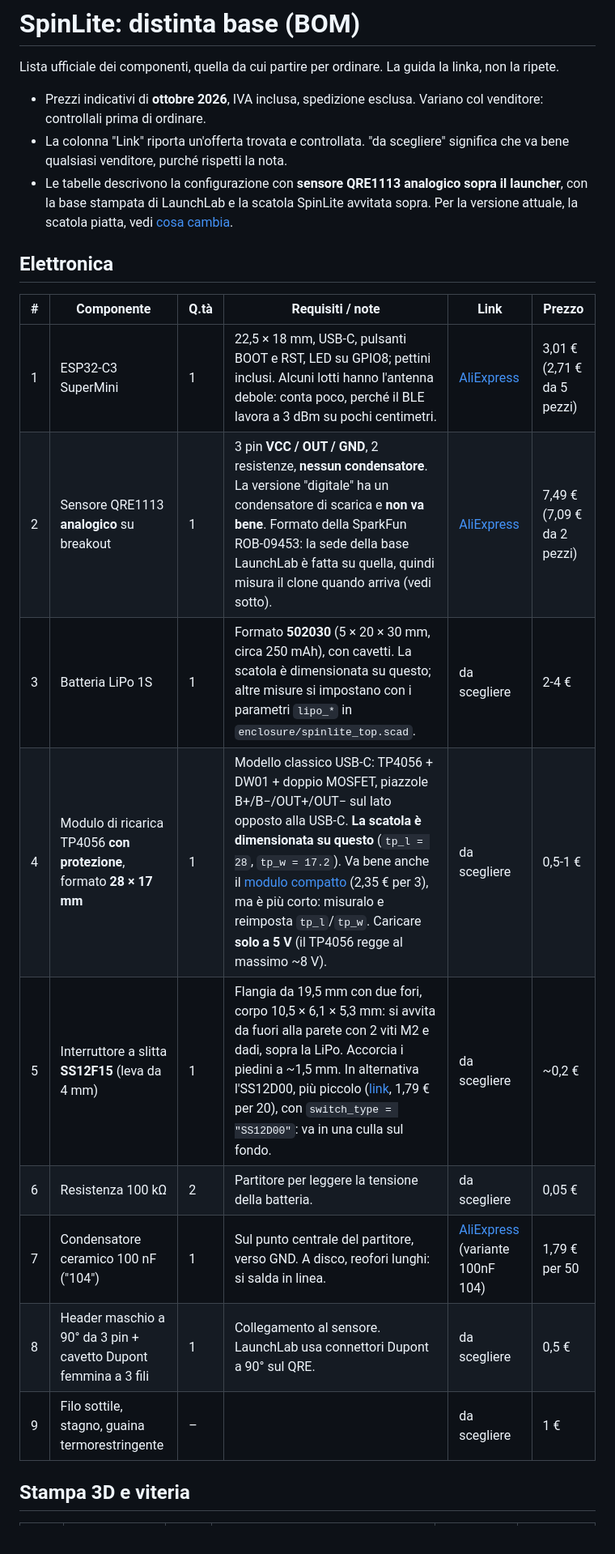
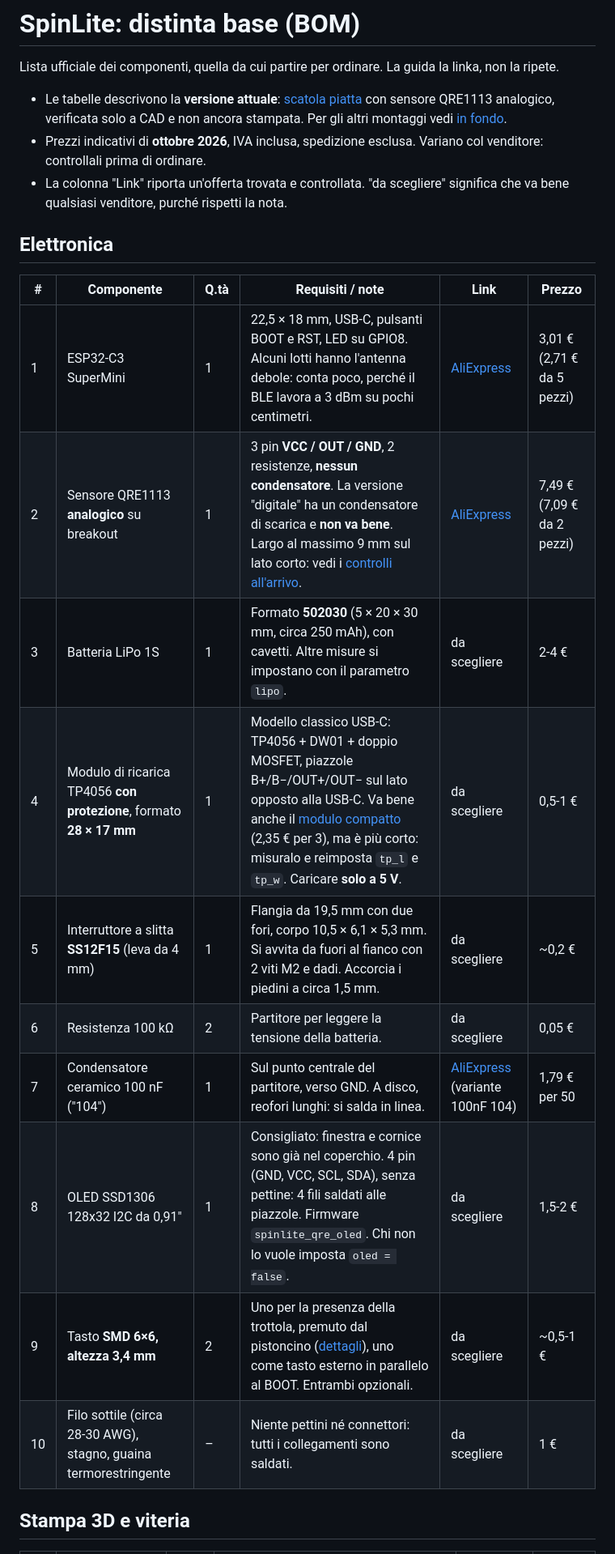
Before and after one commit to mirkio90/spinlite, a Markdown page: hardware/BOM.md, the part around one of its changes. Shown at 81% size. GitHub-like rendering.

```diff
--- a/hardware/BOM.md
+++ b/hardware/BOM.md
@@ -2,23 +2,24 @@
 
 Lista ufficiale dei componenti, quella da cui partire per ordinare. La guida la linka, non la ripete.
 
+- Le tabelle descrivono la **versione attuale**: [scatola piatta](../docs/scatola-piatta.md) con sensore QRE1113 analogico, verificata solo a CAD e non ancora stampata. Per gli altri montaggi vedi [in fondo](#altri-montaggi-cosa-cambia).
 - Prezzi indicativi di **ottobre 2026**, IVA inclusa, spedizione esclusa. Variano col venditore: controllali prima di ordinare.
 - La colonna "Link" riporta un'offerta trovata e controllata. "da scegliere" significa che va bene qualsiasi venditore, purché rispetti la nota.
-- Le tabelle descrivono la configurazione con **sensore QRE1113 analogico sopra il launcher**, con la base stampata di LaunchLab e la scatola SpinLite avvitata sopra. Per la versione attuale, la scatola piatta, vedi [cosa cambia](#scatola-piatta-cosa-cambia).
 
 ## Elettronica
 
 | # | Componente | Q.tà | Requisiti / note | Link | Prezzo |
 | --- | --- | --- | --- | --- | --- |
-| 1 | ESP32-C3 SuperMini | 1 | 22,5 × 18 mm, USB-C, pulsanti BOOT e RST, LED su GPIO8; pettini inclusi. Alcuni lotti hanno l'antenna debole: conta poco, perché il BLE lavora a 3 dBm su pochi centimetri. | [AliExpress](https://it.aliexpress.com/item/1005007479144456.html) | 3,01 € (2,71 € da 5 pezzi) |
-| 2 | Sensore QRE1113 **analogico** su breakout | 1 | 3 pin **VCC / OUT / GND**, 2 resistenze, **nessun condensatore**. La versione "digitale" ha un condensatore di scarica e **non va bene**. Formato della SparkFun ROB-09453: la sede della base LaunchLab è fatta su quella, quindi misura il clone quando arriva (vedi sotto). | [AliExpress](https://it.aliexpress.com/item/1005012222539797.html) | 7,49 € (7,09 € da 2 pezzi) |
-| 3 | Batteria LiPo 1S | 1 | Formato **502030** (5 × 20 × 30 mm, circa 250 mAh), con cavetti. La scatola è dimensionata su questo; altre misure si impostano con i parametri `lipo_*` in `enclosure/spinlite_top.scad`. | da scegliere | 2-4 € |
-| 4 | Modulo di ricarica TP4056 **con protezione**, formato **28 × 17 mm** | 1 | Modello classico USB-C: TP4056 + DW01 + doppio MOSFET, piazzole B+/B−/OUT+/OUT− sul lato opposto alla USB-C. **La scatola è dimensionata su questo** (`tp_l = 28`, `tp_w = 17.2`). Va bene anche il [modulo compatto](https://it.aliexpress.com/item/1005012104722935.html) (2,35 € per 3), ma è più corto: misuralo e reimposta `tp_l`/`tp_w`. Caricare **solo a 5 V** (il TP4056 regge al massimo ~8 V). | da scegliere | 0,5-1 € |
-| 5 | Interruttore a slitta **SS12F15** (leva da 4 mm) | 1 | Flangia da 19,5 mm con due fori, corpo 10,5 × 6,1 × 5,3 mm: si avvita da fuori alla parete con 2 viti M2 e dadi, sopra la LiPo. Accorcia i piedini a ~1,5 mm. In alternativa l'SS12D00, più piccolo ([link](https://it.aliexpress.com/item/1005005633418066.html), 1,79 € per 20), con `switch_type = "SS12D00"`: va in una culla sul fondo. | da scegliere | ~0,2 € |
+| 1 | ESP32-C3 SuperMini | 1 | 22,5 × 18 mm, USB-C, pulsanti BOOT e RST, LED su GPIO8. Alcuni lotti hanno l'antenna debole: conta poco, perché il BLE lavora a 3 dBm su pochi centimetri. | [AliExpress](https://it.aliexpress.com/item/1005007479144456.html) | 3,01 € (2,71 € da 5 pezzi) |
+| 2 | Sensore QRE1113 **analogico** su breakout | 1 | 3 pin **VCC / OUT / GND**, 2 resistenze, **nessun condensatore**. La versione "digitale" ha un condensatore di scarica e **non va bene**. Largo al massimo 9 mm sul lato corto: vedi i [controlli all'arrivo](#quando-arrivano-i-componenti-controlli). | [AliExpress](https://it.aliexpress.com/item/1005012222539797.html) | 7,49 € (7,09 € da 2 pezzi) |
+| 3 | Batteria LiPo 1S | 1 | Formato **502030** (5 × 20 × 30 mm, circa 250 mAh), con cavetti. Altre misure si impostano con il parametro `lipo`. | da scegliere | 2-4 € |
+| 4 | Modulo di ricarica TP4056 **con protezione**, formato **28 × 17 mm** | 1 | Modello classico USB-C: TP4056 + DW01 + doppio MOSFET, piazzole B+/B−/OUT+/OUT− sul lato opposto alla USB-C. Va bene anche il [modulo compatto](https://it.aliexpress.com/item/1005012104722935.html) (2,35 € per 3), ma è più corto: misuralo e reimposta `tp_l` e `tp_w`. Caricare **solo a 5 V**. | da scegliere | 0,5-1 € |
+| 5 | Interruttore a slitta **SS12F15** (leva da 4 mm) | 1 | Flangia da 19,5 mm con due fori, corpo 10,5 × 6,1 × 5,3 mm. Si avvita da fuori al fianco con 2 viti M2 e dadi. Accorcia i piedini a circa 1,5 mm. | da scegliere | ~0,2 € |
 | 6 | Resistenza 100 kΩ | 2 | Partitore per leggere la tensione della batteria. | da scegliere | 0,05 € |
 | 7 | Condensatore ceramico 100 nF ("104") | 1 | Sul punto centrale del partitore, verso GND. A disco, reofori lunghi: si salda in linea. | [AliExpress](https://it.aliexpress.com/item/1005008483990919.html) (variante 100nF 104) | 1,79 € per 50 |
-| 8 | Header maschio a 90° da 3 pin + cavetto Dupont femmina a 3 fili | 1 | Collegamento al sensore. LaunchLab usa connettori Dupont a 90° sul QRE. | da scegliere | 0,5 € |
-| 9 | Filo sottile, stagno, guaina termorestringente | – | | da scegliere | 1 € |
+| 8 | OLED SSD1306 128x32 I2C da 0,91" | 1 | Consigliato: finestra e cornice sono già nel coperchio. 4 pin (GND, VCC, SCL, SDA), senza pettine: 4 fili saldati alle piazzole. Firmware `spinlite_qre_oled`. Chi non lo vuole imposta `oled = false`. | da scegliere | 1,5-2 € |
+| 9 | Tasto **SMD 6×6, altezza 3,4 mm** | 2 | Uno per la presenza della trottola, premuto dal pistoncino ([dettagli](../docs/presenza-trottola.md)), uno come tasto esterno in parallelo al BOOT. Entrambi opzionali. | da scegliere | ~0,5-1 € |
+| 10 | Filo sottile (circa 28-30 AWG), stagno, guaina termorestringente | – | Niente pettini né connettori: tutti i collegamenti sono saldati. | da scegliere | 1 € |
 
 ## Stampa 3D e viteria
 
```
Also changed, not shown: other parts of hardware/BOM.md (+50 -35 lines), docs/scatola-piatta.md (+1 -1 lines).
